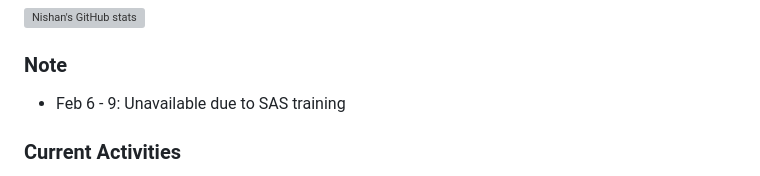
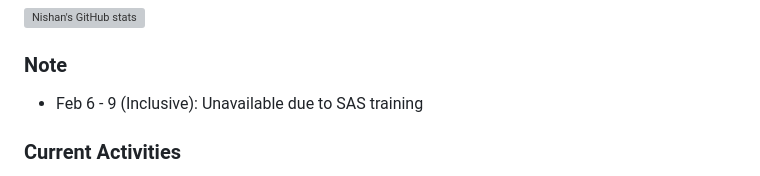
Before and after one commit to nishanmudalige/nishanmudalige, a Markdown page: README.md, the part around the change. Drawn GitHub-style; grey boxes are pictures that could not be loaded.

```diff
--- a/README.md
+++ b/README.md
@@ -7,7 +7,7 @@
 ![Nishan's GitHub stats](https://github-readme-stats.vercel.app/api?username=nishanmudalige)
 
 ### Note
-- Feb 6 - 9: Unavailable due to SAS training
+- Feb 6 - 9 (Inclusive): Unavailable due to SAS training
 
 ### Current Activities
 - Applying statistical concepts on projects related to:
```
